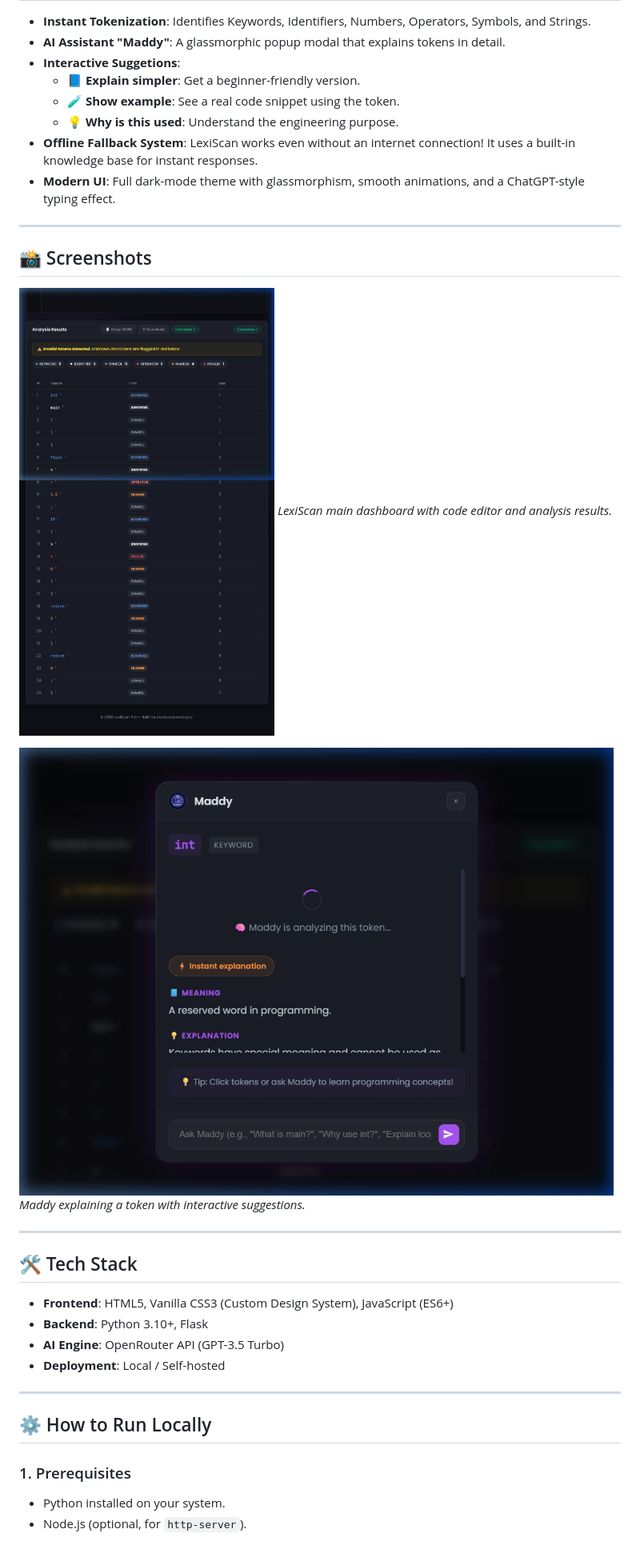
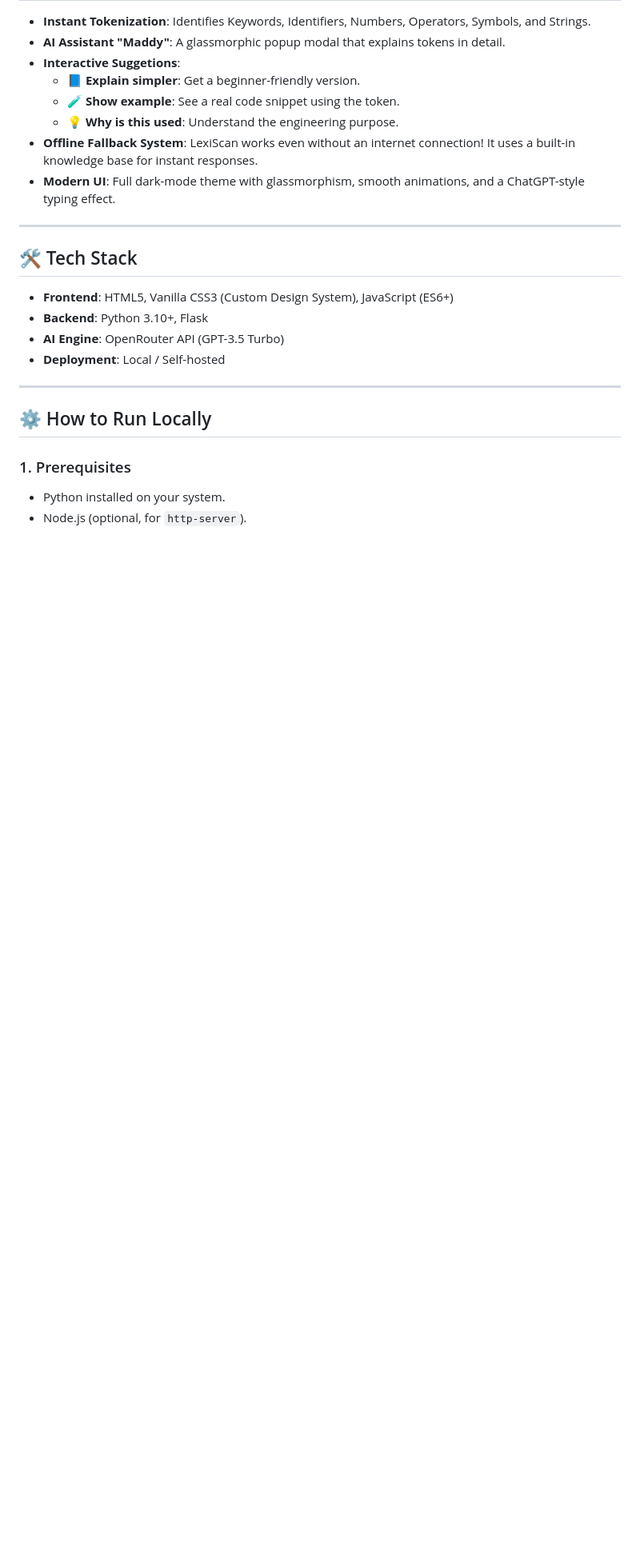
Before and after one commit to Arunkumar2010/lexiscan-ai, a Markdown page: README.md, the part around one of its changes. Shown at 80% size. Rendered like a GitHub page; blank space fills up the shorter version.

Commit message:
Remove screenshots from README
Removed screenshots section from README.

```diff
--- a/README.md
+++ b/README.md
@@ -19,15 +19,7 @@ Whether you're debugging syntax or learning a new language, LexiScan provides de
 
 ---
 
-## 📸 Screenshots
 
-![Main UI](./screenshots/ui.png)
-*LexiScan main dashboard with code editor and analysis results.*
-
-![Maddy AI Assistant](./screenshots/maddy.png)
-*Maddy explaining a token with interactive suggestions.*
-
----
 
 ## 🛠️ Tech Stack
 
```
Also changed, not shown: other parts of README.md (+5 -0 lines).
